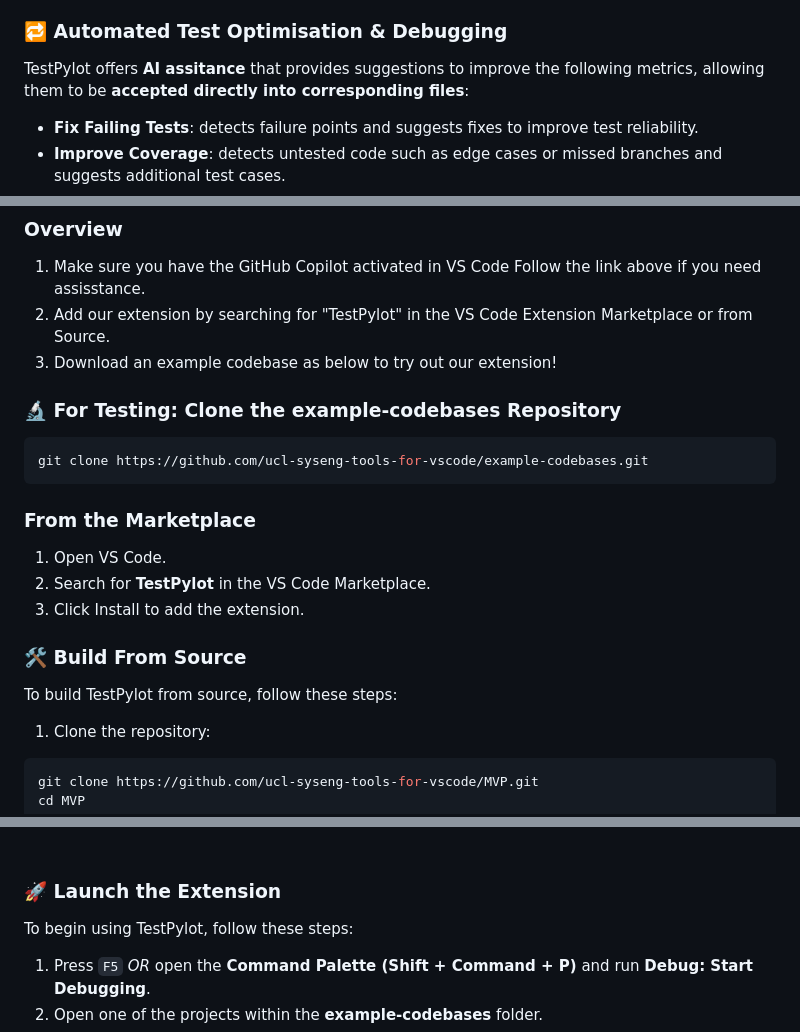
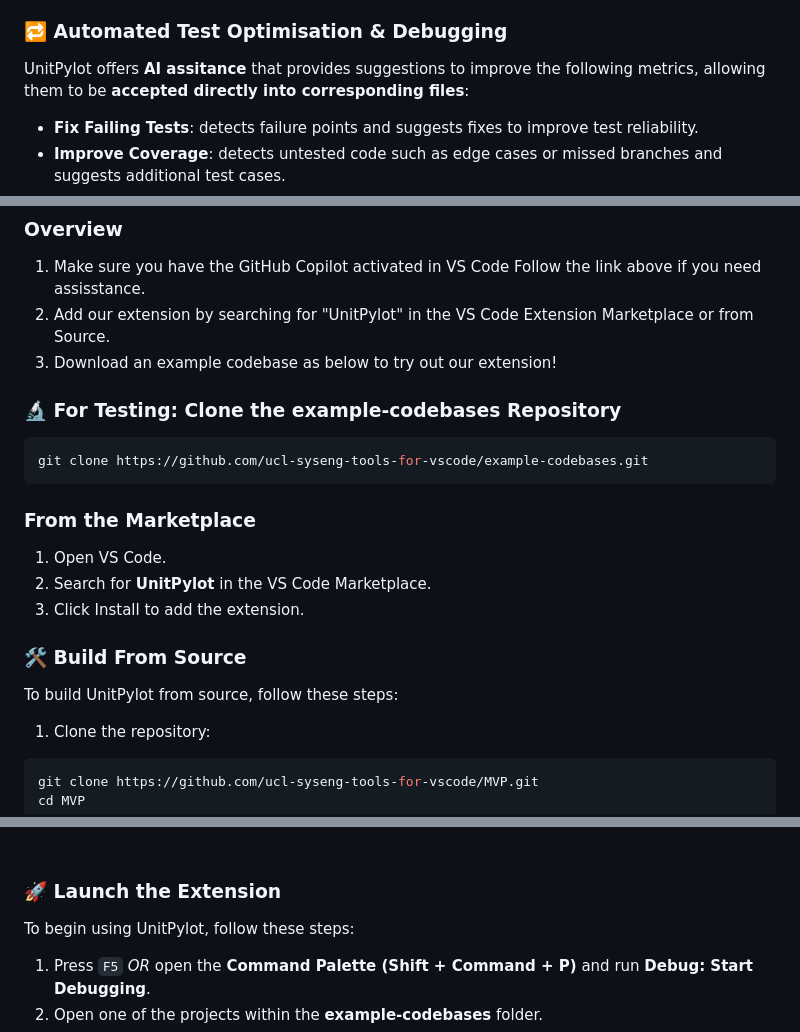
Before and after one commit to ucl-syseng-tools-for-vscode/UnitPylot, a Markdown page: README.md, 3 parts joined by grey strips. GitHub-like rendering.

````diff
--- a/README.md
+++ b/README.md
@@ -25,7 +25,7 @@ It offers a range of features to streamline unit testing, enhance code coverage,
 * **Exportable Logs**: saves test results and coverage trends into _json_ or _markdown_ formats.
 
 ### 🔁 Automated Test Optimisation & Debugging
-TestPylot offers **AI assitance** that provides suggestions to improve the following metrics, allowing them to be **accepted directly into corresponding files**:
+UnitPylot offers **AI assitance** that provides suggestions to improve the following metrics, allowing them to be **accepted directly into corresponding files**:
 * **Fix Failing Tests**: detects failure points and suggests fixes to improve test reliability.
 * **Improve Coverage**: detects untested code such as edge cases or missed branches and suggests additional test cases.
 * **Optimise Slowest Tests**: detects the _n_ slowest tests and suggests explanations and improved test cases with faster execution time.
@@ -53,7 +53,7 @@ TestPylot offers **AI assitance** that provides suggestions to improve the follo
 ### Overview
 
 1. Make sure you have the GitHub Copilot activated in VS Code Follow the link above if you need assisstance.
-2. Add our extension by searching for "TestPylot" in the VS Code Extension Marketplace or from Source.
+2. Add our extension by searching for "UnitPylot" in the VS Code Extension Marketplace or from Source.
 3. Download an example codebase as below to try out our extension!
 
 ### 🔬 For Testing: Clone the example-codebases Repository
@@ -63,11 +63,11 @@ git clone https://github.com/ucl-syseng-tools-for-vscode/example-codebases.git
 
 ### From the Marketplace
 1. Open VS Code.
-2. Search for **TestPylot** in the VS Code Marketplace.
+2. Search for **UnitPylot** in the VS Code Marketplace.
 3. Click Install to add the extension.
 
 ### 🛠 Build From Source
-To build TestPylot from source, follow these steps:
+To build UnitPylot from source, follow these steps:
 1. Clone the repository:
   ```sh
   git clone https://github.com/ucl-syseng-tools-for-vscode/MVP.git
@@ -87,7 +87,7 @@ To build TestPylot from source, follow these steps:
   ```
 <br><br>
 ### 🚀 Launch the Extension
-To begin using TestPylot, follow these steps:
+To begin using UnitPylot, follow these steps:
 1. Press `F5` _OR_ open the **Command Palette (Shift + Command + P)** and run **Debug: Start Debugging**.
 2. Open one of the projects within the **example-codebases** folder.
 3. Run the `make.sh` file to create a virtual environment (venv) to run the project within _OR_ ensure that you have the necessary dependencies installed by running: `pip install pytest pytest-cov pytest-json-report pytest-monitor`.
````
Also changed, not shown: other parts of README.md (+39 -32 lines).
